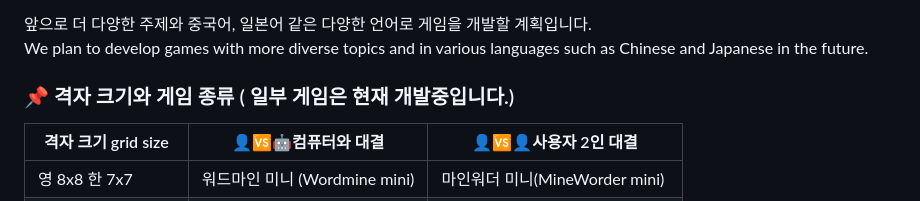
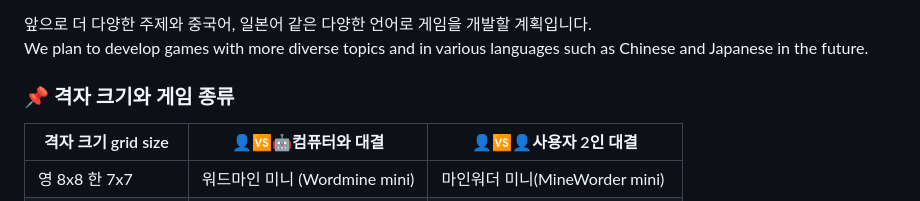
Before and after one commit to soosoohan/wordmine, a Markdown page: README.md, the part around the change. Drawn GitHub-style.

```diff
--- a/README.md
+++ b/README.md
@@ -51,7 +51,7 @@ Wordmine is a game where you explore a grid to find hidden words!
 앞으로 더 다양한 주제와 중국어, 일본어 같은 다양한 언어로 게임을 개발할 계획입니다.
 We plan to develop games with more diverse topics and in various languages such as Chinese and Japanese in the future.
 
-### 📌 격자 크기와 게임 종류 ( 일부 게임은 현재 개발중입니다.)
+### 📌 격자 크기와 게임 종류
 
 | 격자 크기  grid size  | 👤🆚🤖컴퓨터와 대결   | 👤🆚👤사용자 2인 대결 |
 |------------------|--------------|----------------|
```
